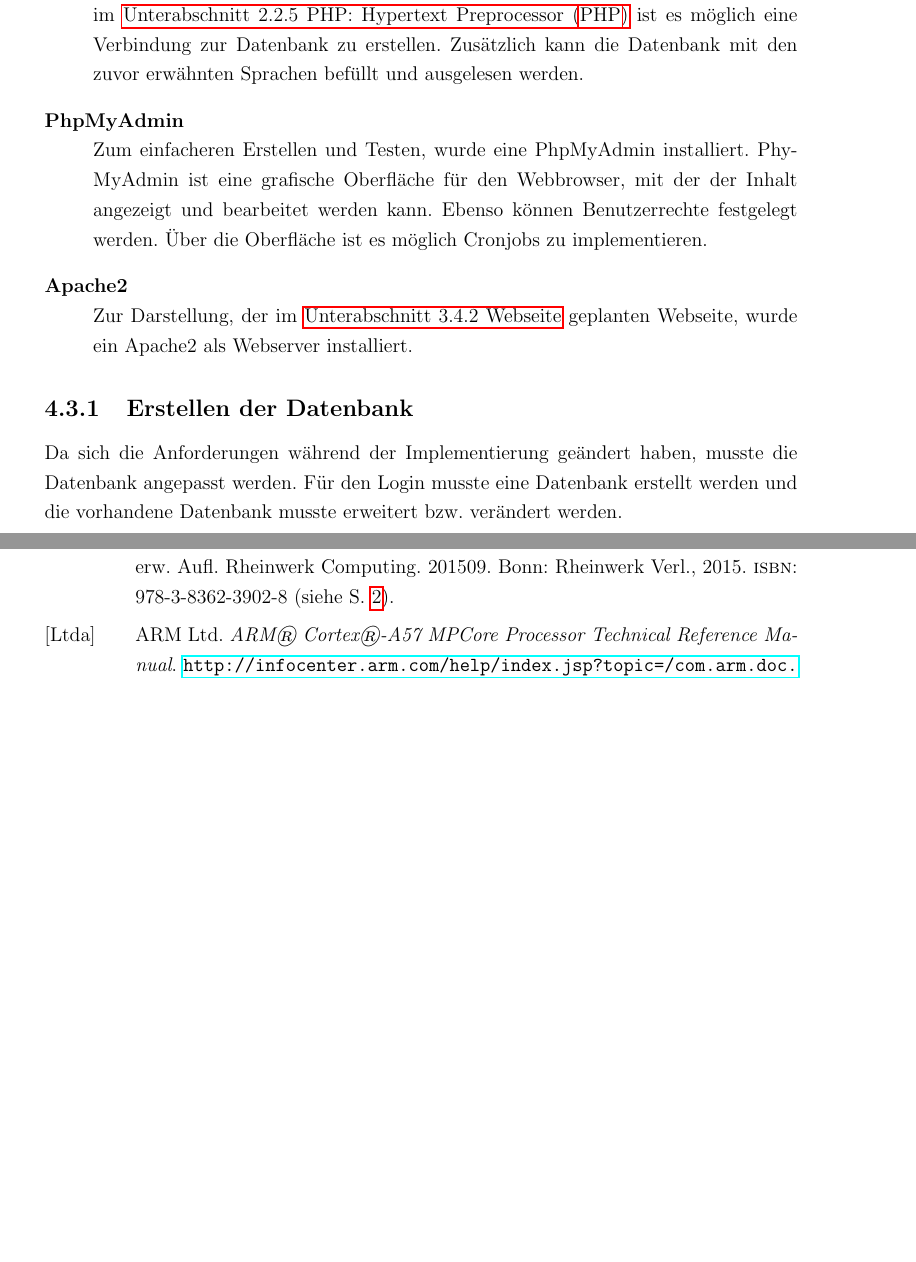
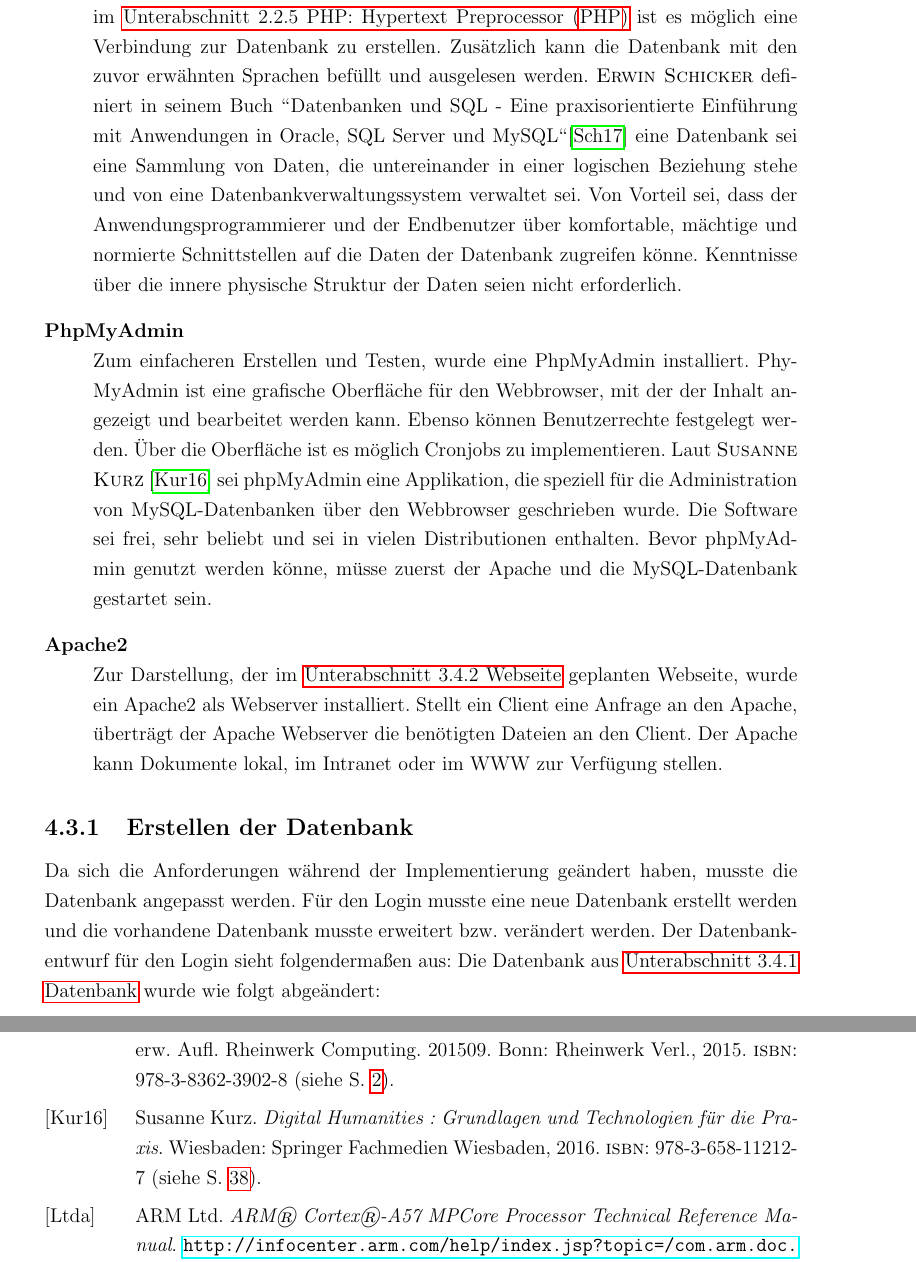
Before and after one commit to Harm86/Studienarbeit, a LaTeX document (Projektarbeit.tex, which reads Kapitel/4/Kapitel4.tex): two parts of pages 47 and 61 of 63 before the commit and two parts of pages 47 and 62 of 64 after it, joined at a grey line, cut so that both start at the same text, the shorter picture padded with empty space. Compiled offline with pdfLaTeX; an older LaTeX class or package is replaced by its successor.

Commit message:
- Ausbesserungsarbeiten und Erweiterungen

```diff
--- a/Kapitel/4/Kapitel4.tex
+++ b/Kapitel/4/Kapitel4.tex
@@ -255,16 +255,23 @@ Damit die Zentraleinheit die Anforderungen, welche im \fullref{Planung} festgele
 	\item[MySQL] \hfill \\
 	Eine MySQL Datenbankserver wurde auf der Zentraleinheit installiert, dieser dient wie im \fullref{sub:Datenbank} vorgestellt, dem Sammeln der Sensordaten. Mit den vorgestellten Programmiersprachen im \fullref{Python} und im \fullref{PHP} ist es möglich eine Verbindung zur Datenbank zu erstellen. Zusätzlich kann die Datenbank mit den zuvor erwähnten Sprachen befüllt und ausgelesen werden.
 	%AUSFÜHREN MIT QUELLE WAS IST MySQL etc.
+	\textsc{Erwin Schicker} definiert in seinem Buch "'Datenbanken und SQL - Eine praxisorientierte Einführung mit Anwendungen in Oracle, SQL Server und MySQL"'\cite{schicker2017datenbanken} eine Datenbank sei eine Sammlung von Daten, die untereinander in einer logischen Beziehung stehe und von eine Datenbankverwaltungssystem verwaltet sei. Von Vorteil sei, dass der Anwendungsprogrammierer und der Endbenutzer über komfortable, mächtige und normierte Schnittstellen auf die Daten der Datenbank zugreifen könne. Kenntnisse über die innere physische Struktur der Daten seien nicht erforderlich.
+
 	\item[PhpMyAdmin] \hfill \\
 	Zum einfacheren Erstellen und Testen, wurde eine PhpMyAdmin installiert. PhyMyAdmin ist eine grafische Oberfläche für den Webbrowser, mit der der Inhalt angezeigt und bearbeitet werden kann. Ebenso können Benutzerrechte festgelegt werden. Über die Oberfläche ist es möglich Cronjobs zu implementieren.
-	%EVTL QUELLE
+	Laut \textsc{Susanne Kurz} \cite{kurz2016digital} sei phpMyAdmin eine Applikation, die speziell für die Administration von MySQL-Datenbanken über den Webbrowser geschrieben wurde. Die Software sei frei, sehr beliebt und sei in vielen Distributionen enthalten. Bevor phpMyAdmin genutzt werden könne, müsse zuerst der Apache und die MySQL-Datenbank gestartet sein.
+
 	\item[Apache2] \hfill \\
-	Zur Darstellung, der im \fullref{sub:Webseite} geplanten Webseite, wurde ein Apache2 als Webserver installiert.
-	%AUSFÜHREN MIT QUELLE WAS IST APACHE2 etc.
+	Zur Darstellung, der im \fullref{sub:Webseite} geplanten Webseite, wurde ein Apache2 als Webserver installiert. Stellt ein Client eine Anfrage an den Apache, überträgt der Apache Webserver die benötigten Dateien an den Client. Der Apache kann Dokumente lokal, im Intranet oder im WWW zur Verfügung stellen.
+
 \end{description}
 \subsection{Erstellen der Datenbank}
-Da sich die Anforderungen während der Implementierung geändert haben, musste die Datenbank angepasst werden. Für den Login musste eine Datenbank erstellt werden und die vorhandene Datenbank musste erweitert bzw. verändert werden.
-%TODO: Datenbankentwurf mit ausführlicher Erklärung
+Da sich die Anforderungen während der Implementierung geändert haben, musste die Datenbank angepasst werden. Für den Login musste eine neue Datenbank erstellt werden und die vorhandene Datenbank musste erweitert bzw. verändert werden. Der Datenbankentwurf für den Login sieht folgendermaßen aus:
+%TODO: Datenbankentwurf Login
+%Erklärung Datenbank
+Die Datenbank aus \fullref{sub:Datenbank} wurde wie folgt abgeändert:
+%TODO: Datenbankentwurf Sensordaten
+%Erläutern
 \subsection{Empfangen der Sensordaten}
 Die Scriptsprache Python muss mit folgenden Bibliotheken erweitert werden, damit eine Socketschnittstelle erstellt werden kann und die Sensordaten somit empfangen werden können.
 \begin{lstlisting}[caption=Einbinden der Bibliotheken für die Schnittstelle,frame=single,numbers=left,language=Python]
```
Also changed, not shown: Literaturverzeichnis.bib (+8 -0 lines), Kapitel/4/Kapitel4.tex (17 more changed lines).
